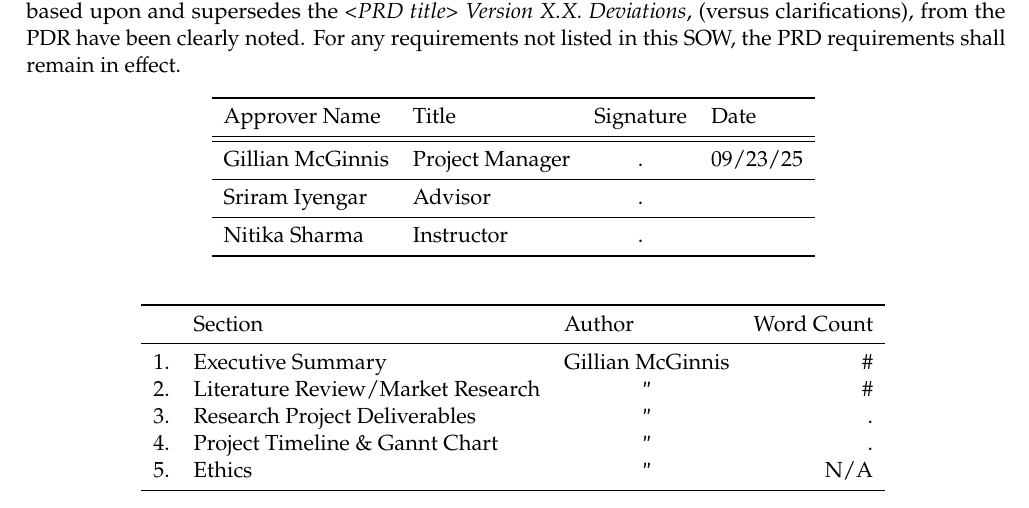
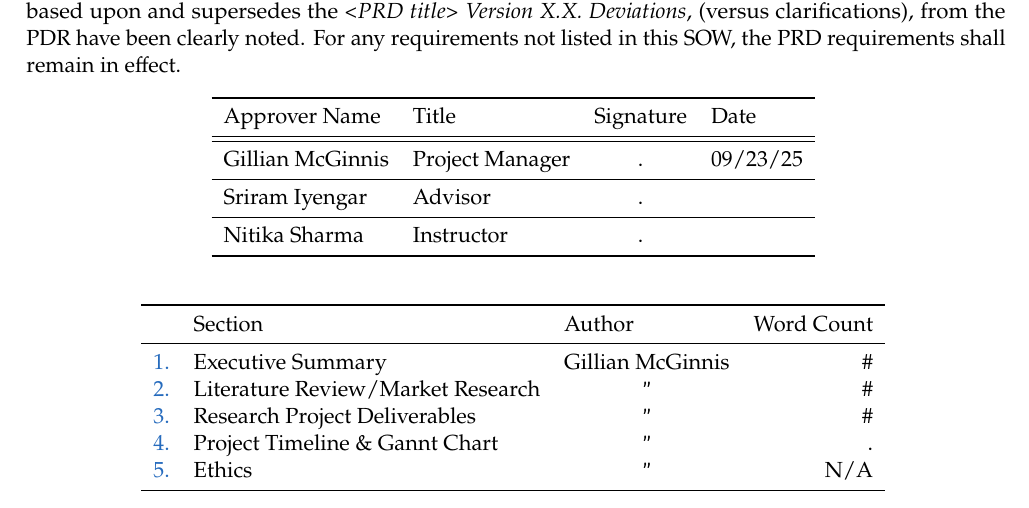
Before and after one commit to gmcginnis/info-698-capstone, a LaTeX document (01_proposal_research.tex): part of page 8 of 11, cut so that both start at the same text. Compiled offline with pdfLaTeX.

Commit message:
Auto section labelling in table, linking

```diff
--- a/01_proposal_research.tex
+++ b/01_proposal_research.tex
@@ -104,7 +104,11 @@
 }
 
 % Section numbering
-\newcommand{\secref}[1]{\S\ref{#1}}
+% \newcommand{\secref}[1]{\S\ref{#1}}
+% \newcommand{\secrefdot}[1]{\ref{#1}}
+\newcommand{\secref}[1]{\hyperref[#1]{\S\ref{#1}}}
+% \newcommand{\secrefdot}[1]{\hyperref[#1]{\ref{#1}.}}
+\newcommand{\secrefboth}[1]{\hyperref[#1]{\ref{#1}.} & \nameref*{#1}}
 
 \newcommand{\ditto}{\multicolumn{1}{c}{\texttt{"}}}
 
@@ -522,23 +526,41 @@ This document is based upon and supersedes the \emph{<PRD title> Version X.X. De
 % You can highlight the words in a section to get the word count (it will be displayed in the lower left).  For tables and diagrams just put n/a for the word count.
 
 
-
 \begin{table}[htbp]
     \centering
     \begin{tabular}{rllr}
         \toprule
          & Section & Author & Word Count \\
         \midrule
-        1. & Executive Summary & Gillian McGinnis & \# \\
-        2. & Literature Review/Market Research & \ditto & \# \\
-        3. & Research Project Deliverables & \ditto & . \\
-        4. & Project Timeline \& Gannt Chart & \ditto & . \\
-        5. & Ethics & \ditto & N/A \\
+        \secrefboth{sec_es} & Gillian McGinnis & \# \\
+        \secrefboth{sec_lit} & \ditto & \# \\
+        \secrefboth{sec_deliv} & \ditto & \# \\
+        \secrefboth{sec_time} & \ditto & . \\
+        \secrefboth{sec_ethics} & \ditto & N/A \\
+        % \ & \ditto & N/A \\
         \bottomrule
     \end{tabular}
     % \caption{Milestone Schedule}
     \label{tab_contributions}
 \end{table}
+
+% \begin{table}[htbp]
+%     \centering
+%     \begin{tabular}{rllr}
+%         \toprule
+%          & Section & Author & Word Count \\
+%         \midrule
+%         % \secrefdot{sec_es} & Executive Summary & Gillian McGinnis & \# \\
+%         \secrefboth{sec_es} & \ditto & \# \\
+%         \secrefdot{sec_lit} & Literature Review/Market Research & \ditto & \# \\
+%         3. & Research Project Deliverables & \ditto & . \\
+%         4. & Project Timeline \& Gannt Chart & \ditto & . \\
+%         5. & Ethics & \ditto & N/A \\
+%         \bottomrule
+%     \end{tabular}
+%     % \caption{Milestone Schedule}
+%     \label{tab_contributions}
+% \end{table}
 
 \pagebreak
 
```
